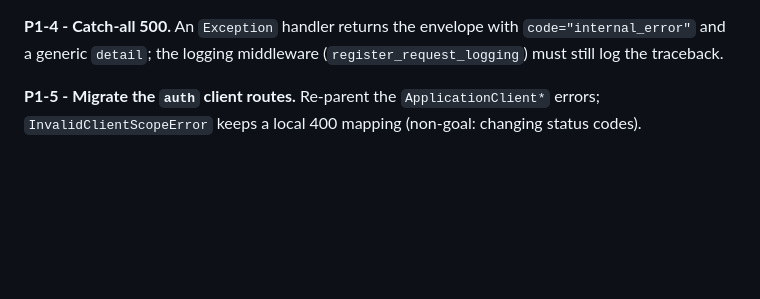
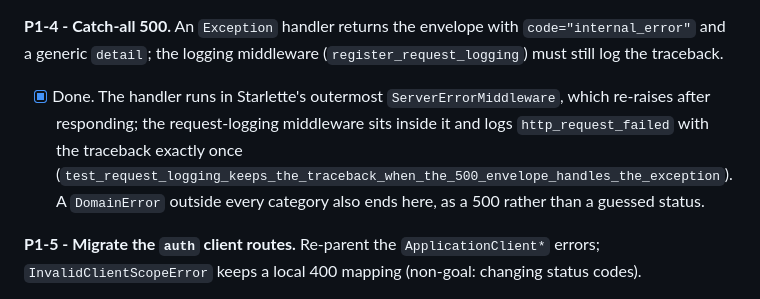
Before and after one commit to Nachhilfe-Leon-Weimann/skillforge, a Markdown page: docs/specs/api-conventions.md, the part around the change. Rendered like a GitHub page; blank space fills up the shorter version.

Commit message:
docs(specs): tick P1-4
Co-Authored-By: Claude Fable 5.1 <noreply@anthropic.com>

```diff
--- a/docs/specs/api-conventions.md
+++ b/docs/specs/api-conventions.md
@@ -316,6 +316,10 @@ PR: unknown query parameters become 422.
 
 **P1-4 - Catch-all 500.** An `Exception` handler returns the envelope with `code="internal_error"` and a generic
 `detail`; the logging middleware (`register_request_logging`) must still log the traceback.
+- [x] Done. The handler runs in Starlette's outermost `ServerErrorMiddleware`, which re-raises after responding;
+      the request-logging middleware sits inside it and logs `http_request_failed` with the traceback exactly once
+      (`test_request_logging_keeps_the_traceback_when_the_500_envelope_handles_the_exception`). A `DomainError`
+      outside every category also ends here, as a 500 rather than a guessed status.
 
 **P1-5 - Migrate the `auth` client routes.** Re-parent the `ApplicationClient*` errors; `InvalidClientScopeError`
 keeps a local 400 mapping (non-goal: changing status codes).
```
